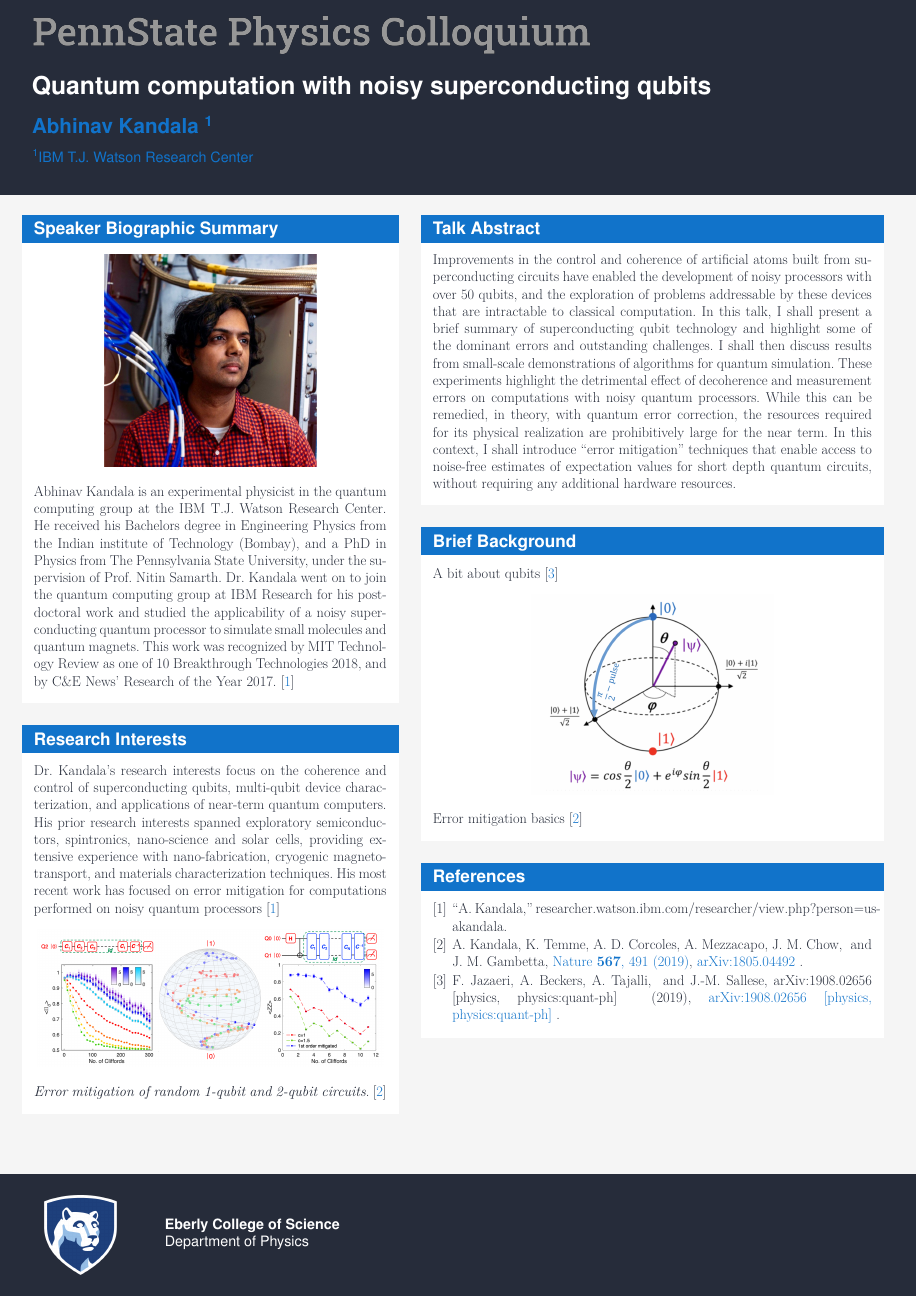
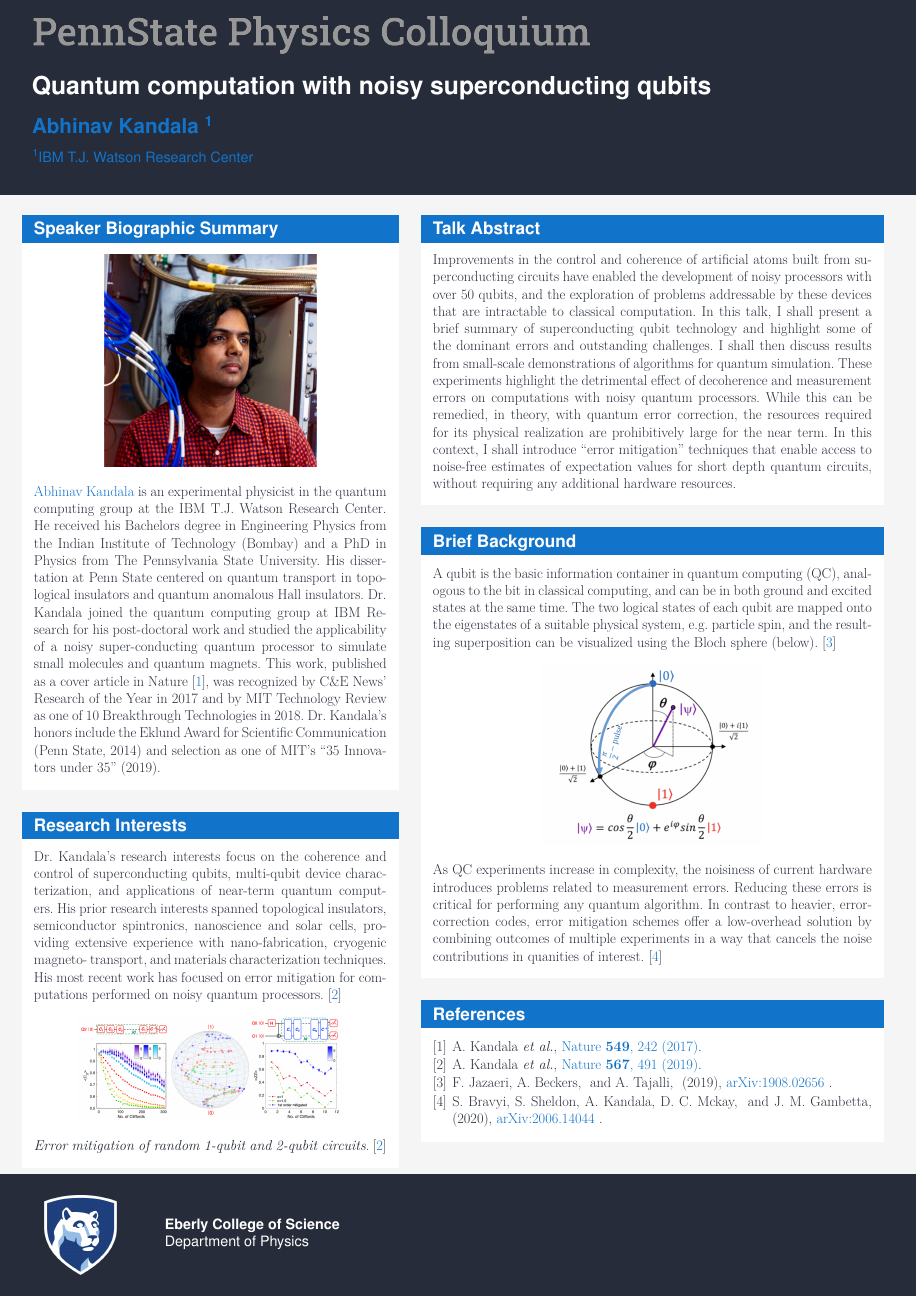
Before and after one commit to JWKennington/colloquia, a LaTeX poster (20201015-Kandala/20201015-Abhinav-Kandala.tex, which reads references.bib): the whole page. Compiled offline with pdfLaTeX.

Commit message:
update Kandala

```diff
--- a/20201015-Kandala/20201015-Abhinav-Kandala.tex
+++ b/20201015-Kandala/20201015-Abhinav-Kandala.tex
@@ -51,7 +51,7 @@
     	\begin{center}
     		\includegraphics[width=0.6\textwidth]{images/kandala}
     	\end{center}
-    	\href{}{Abhinav Kandala} is an experimental physicist in the quantum computing group at the IBM T.J. Watson Research Center. He received his Bachelors degree in Engineering Physics from the Indian institute of Technology (Bombay), and a PhD in Physics from The Pennsylvania State University, under the supervision of Prof. Nitin Samarth. Dr. Kandala went on to join the quantum computing group at IBM Research for his postdoctoral work and studied the applicability of a noisy superconducting quantum processor to simulate small molecules and quantum magnets. This work was recognized by MIT Technology Review as one of 10 Breakthrough Technologies 2018, and by C\&E News’ Research of the Year 2017. \cite{Kandala}
+    	\href{https://researcher.watson.ibm.com/researcher/view.php?person=us-akandala}{Abhinav Kandala} is an experimental physicist in the quantum computing group at the IBM T.J. Watson Research Center. He received his Bachelors degree in Engineering Physics from the Indian Institute of Technology (Bombay) and a PhD in Physics from The Pennsylvania State University. His dissertation at Penn State centered on quantum transport in topological insulators and quantum anomalous Hall insulators. Dr. Kandala joined the quantum computing group at IBM Research for his post-doctoral work and  studied the applicability of a noisy super-conducting quantum processor to simulate small molecules and quantum magnets. This work, published as a cover article in Nature \cite{kandalaHardwareefficientVariationalQuantum2017}, was recognized by C\&E News’ Research of the Year in 2017 and by MIT Technology Review as one of 10 Breakthrough Technologies in 2018. Dr. Kandala’s honors include the Eklund Award for Scientific Communication (Penn State, 2014) and selection as one of MIT’s “35 Innovators under 35” (2019).
     \end{block}
 
 
@@ -59,11 +59,11 @@
 %            BLOCK: RESEARCH INTERESTS              %
 %%%%%%%%%%%%%%%%%%%%%%%%%%%%%%%%%%%%%%%%%%%%%%%%%%%%%
     \begin{block}{Research Interests}
-        Dr. Kandala's research interests focus on the coherence and control of superconducting qubits, multi-qubit device characterization, and applications of near-term quantum computers. His prior research interests spanned exploratory semiconductors, spintronics, nano-science and solar cells, providing extensive experience with nano-fabrication, cryogenic magneto-transport, and materials characterization techniques. His most recent work has focused on error mitigation for computations performed on noisy quantum processors \cite{Kandala}
+        Dr. Kandala's research interests focus on the coherence and control of superconducting qubits, multi-qubit device characterization, and applications of near-term quantum computers. His prior research interests spanned topological insulators, semiconductor spintronics, nanoscience and solar cells, providing extensive experience with nano-fabrication, cryogenic magneto- transport, and materials characterization techniques. His most recent work has focused on error mitigation for computations performed on noisy quantum processors. \cite{kandalaErrorMitigationExtends2019}
         \begin{center}
-	    	\includegraphics[width=0.98\textwidth]{images/error-mitigation}
+	    	\includegraphics[width=0.75\textwidth]{images/error-mitigation}
     	\end{center}
-    	\textit{Error mitigation of random 1-qubit and 2-qubit circuits}. \cite{kandalaExtendingComputationalReach2019}
+    	\textit{Error mitigation of random 1-qubit and 2-qubit circuits}. \cite{kandalaErrorMitigationExtends2019}
     \end{block}
 \end{column}
 \begin{column}{0.55\textwidth - 1cm}
@@ -81,13 +81,13 @@
 %                BLOCK: BACKGROUND                  %
 %%%%%%%%%%%%%%%%%%%%%%%%%%%%%%%%%%%%%%%%%%%%%%%%%%%%%
     \begin{block}{Brief Background}
-        A bit about qubits \cite{jazaeriReviewQuantumComputing2019}
+        A qubit is the  basic information container in quantum computing (QC), analogous to the bit in classical computing, and can be in both ground and excited states at the same time. The two logical states of each qubit are mapped onto the eigenstates of a suitable physical system, e.g. particle spin, and the resulting superposition can be visualized using the Bloch sphere (below). \cite{jazaeriReviewQuantumComputing2019}
 
         \begin{center}
-		   	\includegraphics[width=0.55\textwidth]{images/bloch}
+		   	\includegraphics[width=0.5\textwidth]{images/bloch}
     	\end{center}
 
-		Error mitigation basics \cite{kandalaExtendingComputationalReach2019}
+		As QC experiments increase in complexity, the noisiness of current hardware introduces problems related to measurement errors. Reducing these errors is critical for performing any quantum algorithm. In contrast to heavier, error-correction codes, error mitigation schemes offer a low-overhead solution by combining outcomes of multiple experiments in a way that cancels the noise contributions in quanities of interest. \cite{bravyiMitigatingMeasurementErrors2020}
 
     \end{block}
 
--- a/references.bib
+++ b/references.bib
@@ -140 +151,0 @@
-  journal = {arXiv:1908.02656 [physics, physics:quant-ph]},
@@ -150,3 +161,4 @@
   howpublished = {researcher.watson.ibm.com/researcher/view.php?person=us-akandala}
 }
 
+@article{kandalaErrorMitigationExtends2019,
@@ -163,3 +173,0 @@
-  archivePrefix = {arXiv},
-  eprint = {1805.04492},
-  eprinttype = {arxiv},
@@ -167 +177,2 @@
   journal = {Nature},
+  language = {en},
@@ -169 +179,9 @@
   number = {7749}
+}
+
+@article{kandalaHardwareefficientVariationalQuantum2017,
+  title = {Hardware-Efficient Variational Quantum Eigensolver for Small Molecules and Quantum Magnets},
+  author = {Kandala, Abhinav and others},
+  year = {2017},
+  month = sep,
+  volume = {549},
@@ -170,3 +195,6 @@
+  journal = {Nature},
+  language = {en},
+  number = {7671}
 }
 
 @misc{LeopoldoPandoZayas,
```
Also changed, not shown: 20201015-Kandala/20201015-Abhinav-Kandala.pdf, 20201015-Kandala/20201015-Abhinav-Kandala.tex (1 more changed lines), references.bib (41 more changed lines).
